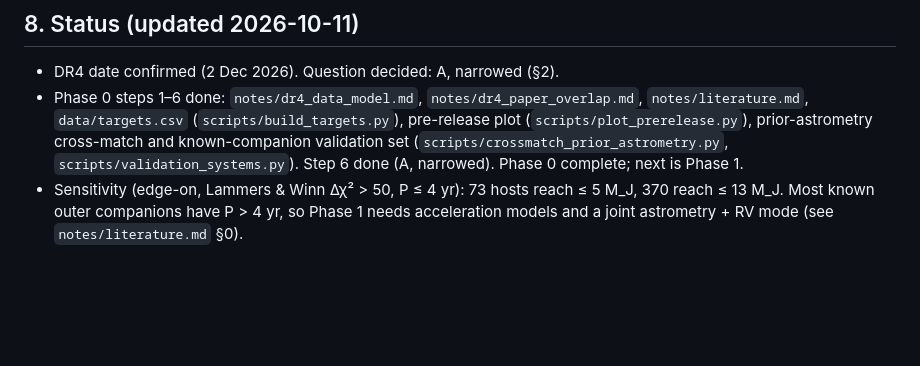
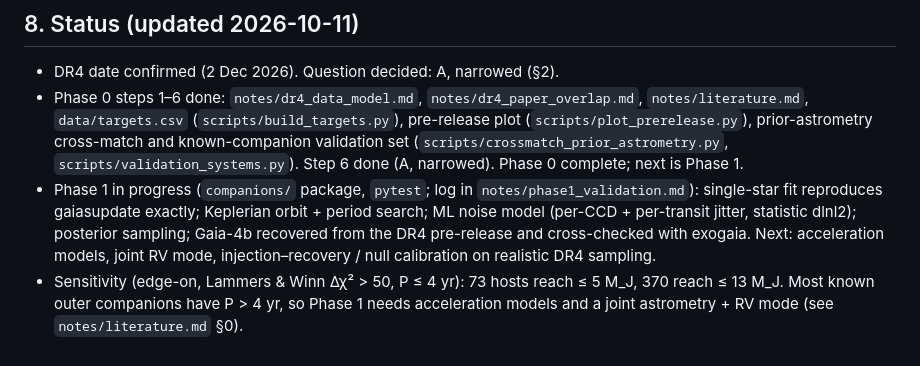
Before and after one commit to coracle-us/gaia-dr4, a Markdown page: CLAUDE.md, the part around the change. GitHub-like rendering; blank space fills up the shorter version.

Commit message:
CLAUDE.md: Phase 1 progress
Co-Authored-By: Claude Opus 5.5 <noreply@anthropic.com>

```diff
--- a/CLAUDE.md
+++ b/CLAUDE.md
@@ -171,6 +171,11 @@ file. Use them to rank targets by expected S/N.
   (`scripts/plot_prerelease.py`), prior-astrometry cross-match and known-companion
   validation set (`scripts/crossmatch_prior_astrometry.py`, `scripts/validation_systems.py`).
   Step 6 done (A, narrowed). Phase 0 complete; next is Phase 1.
+- Phase 1 in progress (`companions/` package, `pytest`; log in `notes/phase1_validation.md`):
+  single-star fit reproduces gaiasupdate exactly; Keplerian orbit + period search; ML noise
+  model (per-CCD + per-transit jitter, statistic dlnl2); posterior sampling; Gaia-4b recovered
+  from the DR4 pre-release and cross-checked with exogaia. Next: acceleration models, joint
+  RV mode, injection–recovery / null calibration on realistic DR4 sampling.
 - Sensitivity (edge-on, Lammers & Winn Δχ² > 50, P ≤ 4 yr): 73 hosts reach ≤ 5 M_J,
   370 reach ≤ 13 M_J. Most known outer companions have P > 4 yr, so Phase 1 needs
   acceleration models and a joint astrometry + RV mode (see `notes/literature.md` §0).
```
